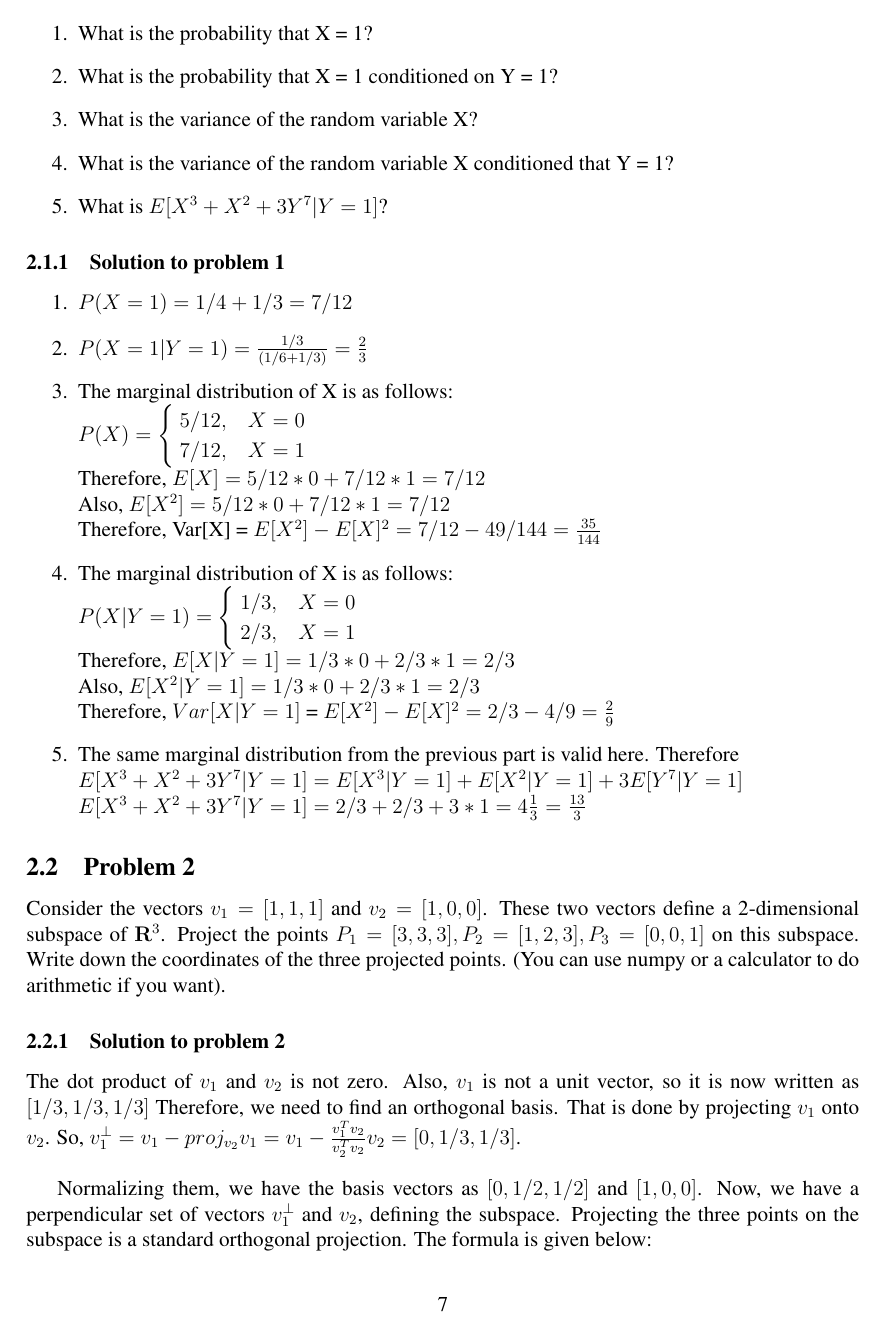
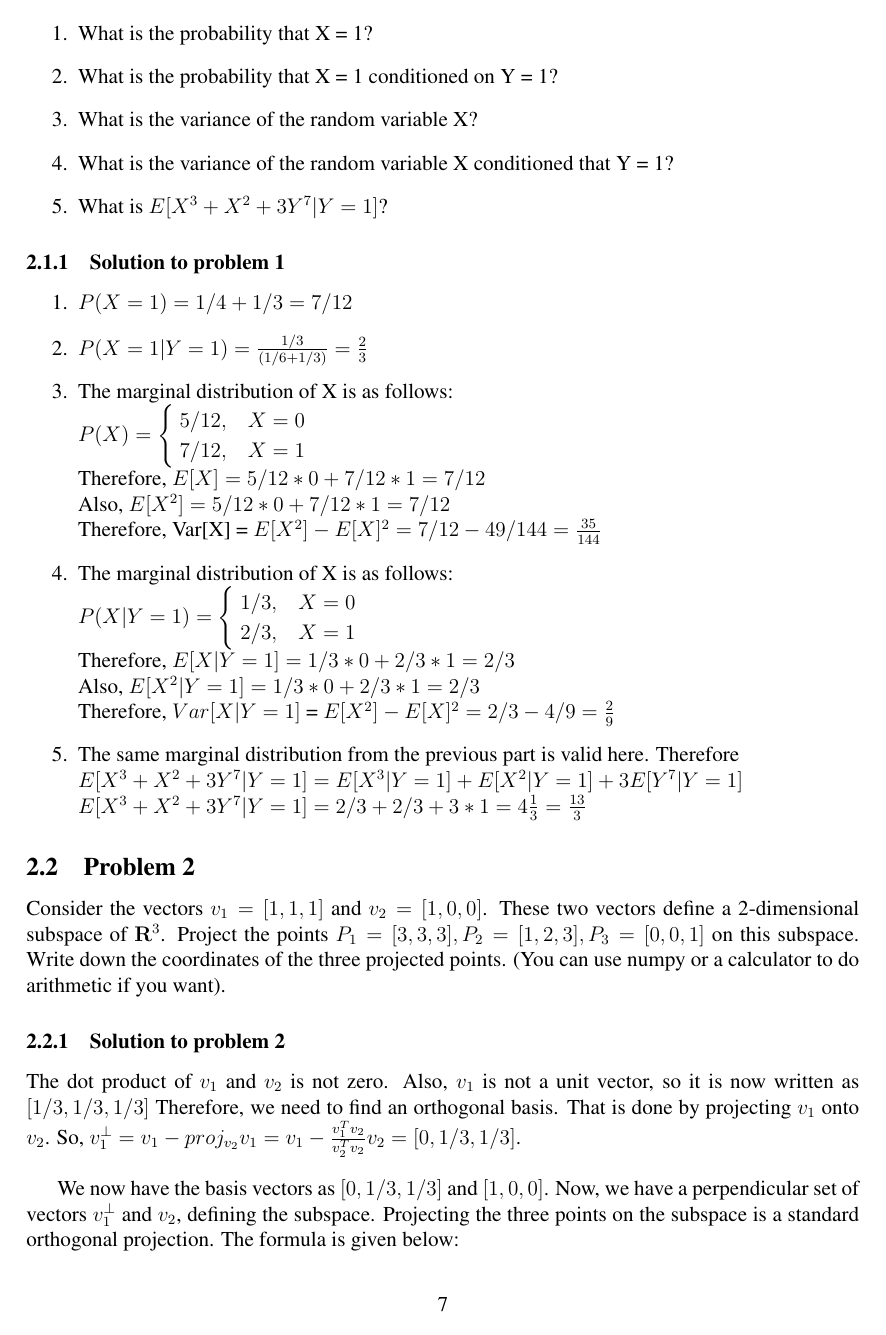
Before and after one commit to PriyadarshanPatil/EE-460J-Labs, a LaTeX document (Lab1/Lab1_Patil.tex): page 7 of 8. Compiled offline with pdfLaTeX.

Commit message:
Update Lab1_Patil.tex

```diff
--- a/Lab1/Lab1_Patil.tex
+++ b/Lab1/Lab1_Patil.tex
@@ -369,10 +369,10 @@ Consider the vectors $v_1 = [1, 1, 1]$ and $v_2 = [1, 0, 0]$. These two vectors
 \subsubsection{Solution to problem 2}
 The dot product of $v_1$ and $v_2$ is not zero. Also, $v_1$ is not a unit vector, so it is now written as $[1/3, 1/3, 1/3]$ Therefore, we need to find an orthogonal basis. That is done by projecting $v_1$ onto $v_2$. So, $v_1^\perp = v_1 - proj_{v_2}v_1 = v_1 - \frac{v_1^T v_2}{v_2^T v_2}v_2 = [0, 1/3, 1/3]$.\\
 
-Normalizing them, we have the basis vectors as $[0, 1/2, 1/2]$ and $[1, 0, 0]$. Now, we have a perpendicular set of vectors $v_1^\perp$ and $v_2$, defining the subspace. Projecting the three points on the subspace is a standard orthogonal projection. The formula is given below:\\
+We now have the basis vectors as $[0, 1/3, 1/3]$ and $[1, 0, 0]$. Now, we have a perpendicular set of vectors $v_1^\perp$ and $v_2$, defining the subspace. Projecting the three points on the subspace is a standard orthogonal projection. The formula is given below:\\
 $P^\perp$ = $Proj_{v_1^\perp} P + Proj_{v_2} P = \frac{P^\perp v_1^\perp}{(v_1^\perp)^T v_1^\perp} v_1^\perp + \frac{P^\perp v_2}{(v_2)^T v_2} v_2 \qquad \forall P \in \{P_1, P_2, P_3\}$\\
 
-Therefore, the projections of $P_1, P_2, and P_3$ on the subspace are: $[2/3, 2/3, 2/3]$, $[1/4, 1/2, 3/4]$, and $[0, 0, 1/2]$, respectively.
+Therefore, the projections of $P_1, P_2, and P_3$ on the subspace are: $[3, 3, 3]$, $[1, 5/2, 5/2]$, and $[0, 1/2, 1/2]$, respectively.
 
 %-------------------------------------------------------
 
```
